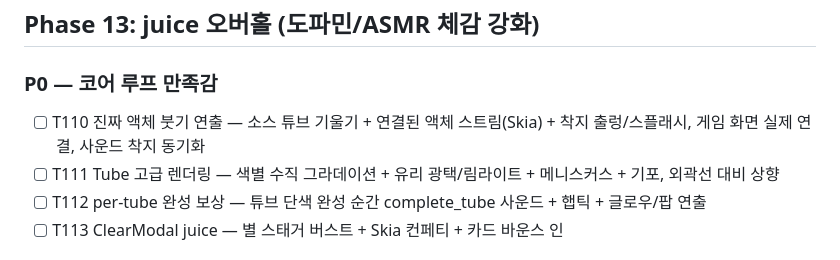
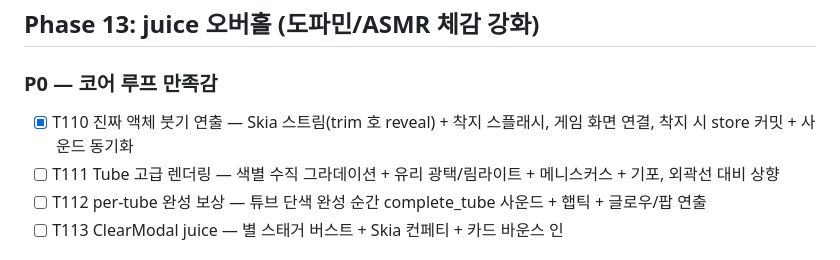
Before and after one commit to dbwls99706/sort-zen, a Markdown page: TASKS.md, the part around the change. Rendered like a GitHub page.

Commit message:
chore: T110 진행 기록 (붓기 연출)

```diff
--- a/TASKS.md
+++ b/TASKS.md
@@ -80,7 +80,7 @@
 
 ## Phase 13: juice 오버홀 (도파민/ASMR 체감 강화)
 ### P0 — 코어 루프 만족감
-- [ ] T110 진짜 액체 붓기 연출 — 소스 튜브 기울기 + 연결된 액체 스트림(Skia) + 착지 출렁/스플래시, 게임 화면 실제 연결, 사운드 착지 동기화
+- [x] T110 진짜 액체 붓기 연출 — Skia 스트림(trim 호 reveal) + 착지 스플래시, 게임 화면 연결, 착지 시 store 커밋 + 사운드 동기화
 - [ ] T111 Tube 고급 렌더링 — 색별 수직 그라데이션 + 유리 광택/림라이트 + 메니스커스 + 기포, 외곽선 대비 상향
 - [ ] T112 per-tube 완성 보상 — 튜브 단색 완성 순간 complete_tube 사운드 + 햅틱 + 글로우/팝 연출
 - [ ] T113 ClearModal juice — 별 스태거 버스트 + Skia 컨페티 + 카드 바운스 인
```
Also changed, not shown: PROGRESS.md (+1 -0 lines).
